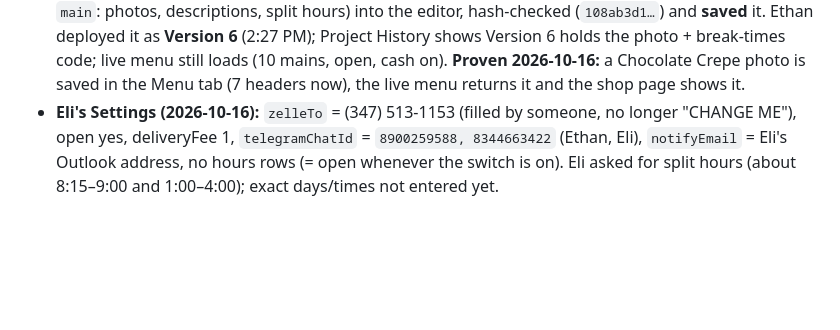
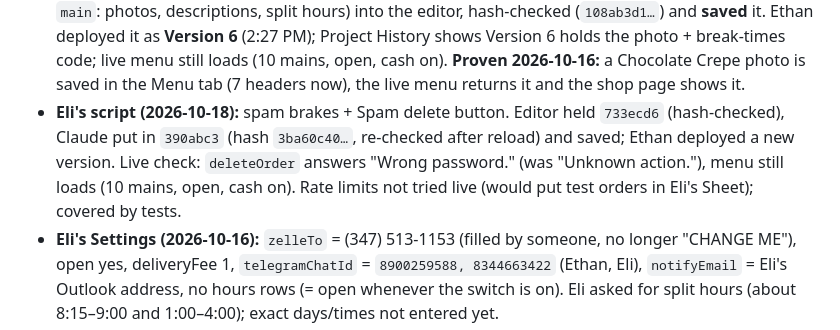
Before and after one commit to MikdashMunchies/mikdashmunchies.github.io, a Markdown page: CLAUDE.md, the part around one of its changes. GitHub-like rendering; blank space fills up the shorter version.

Commit message:
Record spam-brakes deploy to Eli's script
Co-Authored-By: Claude Opus 5.5 <noreply@anthropic.com>

```diff
--- a/CLAUDE.md
+++ b/CLAUDE.md
@@ -32,6 +32,10 @@
   (2:27 PM); Project History shows Version 6 holds the photo + break-times code; live menu still loads (10 mains,
   open, cash on). **Proven 2026-10-16:** a Chocolate Crepe photo is saved in the Menu tab (7 headers now), the live
   menu returns it and the shop page shows it.
+- **Eli's script (2026-10-18):** spam brakes + Spam delete button. Editor held `733ecd6` (hash-checked), Claude put in
+  `390abc3` (hash `3ba60c40…`, re-checked after reload) and saved; Ethan deployed a new version. Live check: `deleteOrder`
+  answers "Wrong password." (was "Unknown action."), menu still loads (10 mains, open, cash on). Rate limits not tried
+  live (would put test orders in Eli's Sheet); covered by tests.
 - **Eli's Settings (2026-10-16):** `zelleTo` = (347) 513-1153 (filled by someone, no longer "CHANGE ME"), open yes,
   deliveryFee 1, `telegramChatId` = `8900259588, 8344663422` (Ethan, Eli), `notifyEmail` = Eli's Outlook address, no hours rows (= open whenever the
   switch is on). Eli asked for split hours (about 8:15–9:00 and 1:00–4:00); exact days/times not entered yet.
```
Also changed, not shown: other parts of CLAUDE.md (+1 -1 lines).
